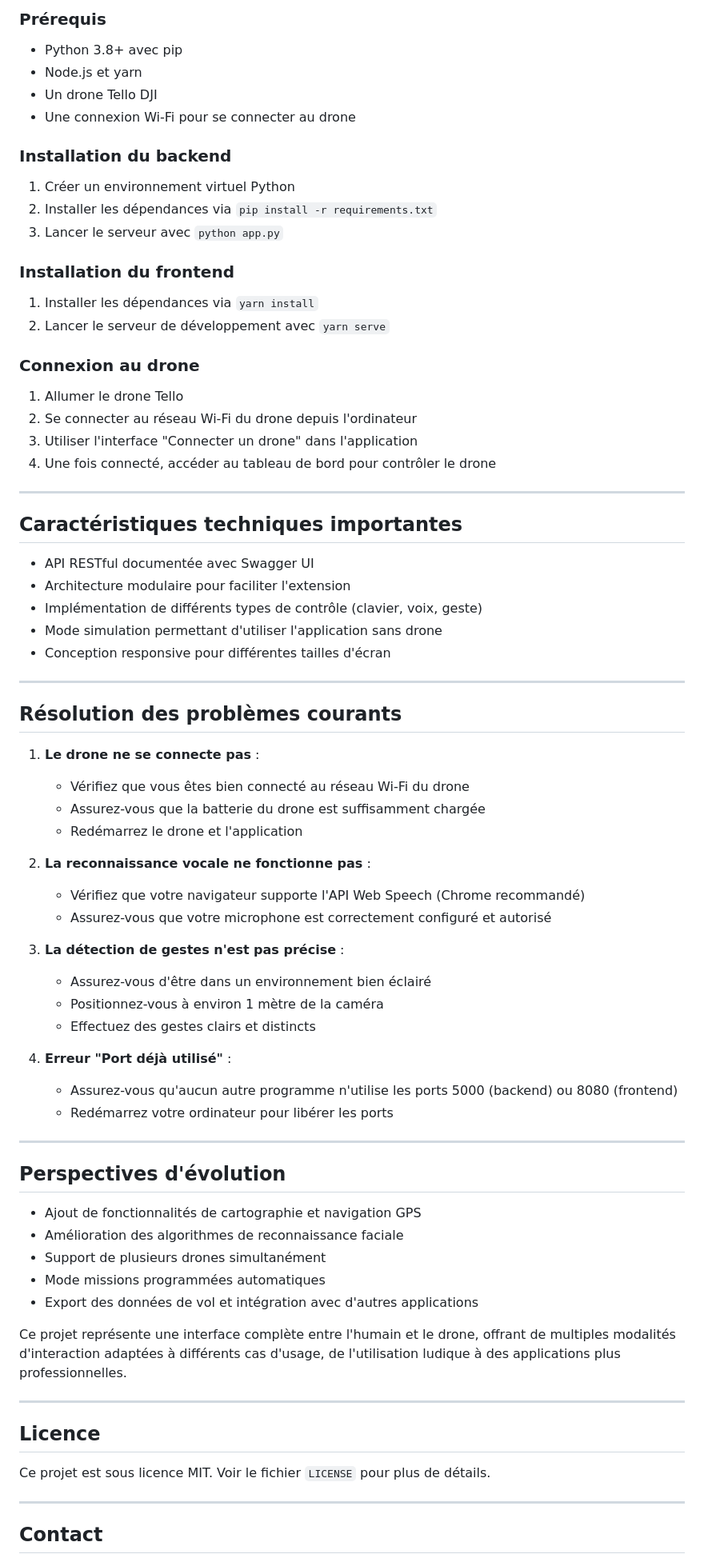
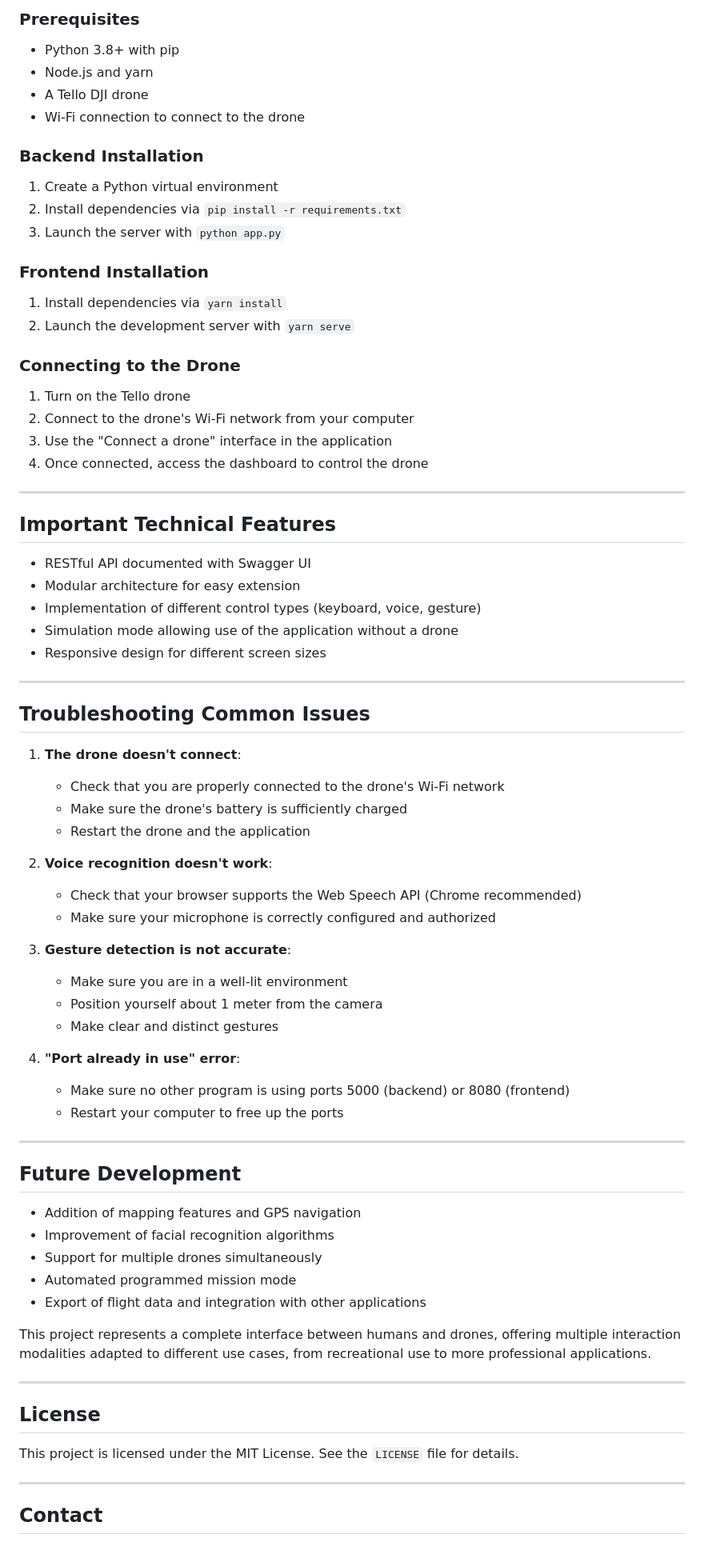
Before and after one commit to TomSft15/TelloDroneHub, a Markdown page: README.md, the part around the change printed below. Shown: that part at 80% size. Rendered like a GitHub page.

Commit message:
[EDIT] readme

```diff
--- a/README.md
+++ b/README.md
@@ -68,74 +68,74 @@ Le projet est organisé en deux parties principales :
 
-### Prérequis
-- Python 3.8+ avec pip
-- Node.js et yarn
-- Un drone Tello DJI
-- Une connexion Wi-Fi pour se connecter au drone
+### Prerequisites
+- Python 3.8+ with pip
+- Node.js and yarn
+- A Tello DJI drone
+- Wi-Fi connection to connect to the drone
 
-### Installation du backend
-1. Créer un environnement virtuel Python
-2. Installer les dépendances via `pip install -r requirements.txt`
-3. Lancer le serveur avec `python app.py`
+### Backend Installation
+1. Create a Python virtual environment
+2. Install dependencies via `pip install -r requirements.txt`
+3. Launch the server with `python app.py`
 
-### Installation du frontend
-1. Installer les dépendances via `yarn install`
-2. Lancer le serveur de développement avec `yarn serve`
+### Frontend Installation
+1. Install dependencies via `yarn install`
+2. Launch the development server with `yarn serve`
 
-### Connexion au drone
-1. Allumer le drone Tello
-2. Se connecter au réseau Wi-Fi du drone depuis l'ordinateur
-3. Utiliser l'interface "Connecter un drone" dans l'application
-4. Une fois connecté, accéder au tableau de bord pour contrôler le drone
+### Connecting to the Drone
+1. Turn on the Tello drone
+2. Connect to the drone's Wi-Fi network from your computer
+3. Use the "Connect a drone" interface in the application
+4. Once connected, access the dashboard to control the drone
 
 ---
 
-## Caractéristiques techniques importantes
+## Important Technical Features
 
-- API RESTful documentée avec Swagger UI
-- Architecture modulaire pour faciliter l'extension
-- Implémentation de différents types de contrôle (clavier, voix, geste)
-- Mode simulation permettant d'utiliser l'application sans drone
-- Conception responsive pour différentes tailles d'écran
+- RESTful API documented with Swagger UI
+- Modular architecture for easy extension
+- Implementation of different control types (keyboard, voice, gesture)
+- Simulation mode allowing use of the application without a drone
+- Responsive design for different screen sizes
 
 ---
 
-## Résolution des problèmes courants
+## Troubleshooting Common Issues
 
-1. **Le drone ne se connecte pas** :
-   - Vérifiez que vous êtes bien connecté au réseau Wi-Fi du drone
-   - Assurez-vous que la batterie du drone est suffisamment chargée
-   - Redémarrez le drone et l'application
+1. **The drone doesn't connect**:
+   - Check that you are properly connected to the drone's Wi-Fi network
+   - Make sure the drone's battery is sufficiently charged
+   - Restart the drone and the application
 
-2. **La reconnaissance vocale ne fonctionne pas** :
-   - Vérifiez que votre navigateur supporte l'API Web Speech (Chrome recommandé)
-   - Assurez-vous que votre microphone est correctement configuré et autorisé
+2. **Voice recognition doesn't work**:
+   - Check that your browser supports the Web Speech API (Chrome recommended)
+   - Make sure your microphone is correctly configured and authorized
 
-3. **La détection de gestes n'est pas précise** :
-   - Assurez-vous d'être dans un environnement bien éclairé
-   - Positionnez-vous à environ 1 mètre de la caméra
-   - Effectuez des gestes clairs et distincts
+3. **Gesture detection is not accurate**:
+   - Make sure you are in a well-lit environment
+   - Position yourself about 1 meter from the camera
+   - Make clear and distinct gestures
 
-4. **Erreur "Port déjà utilisé"** :
-   - Assurez-vous qu'aucun autre programme n'utilise les ports 5000 (backend) ou 8080 (frontend)
-   - Redémarrez votre ordinateur pour libérer les ports
+4. **"Port already in use" error**:
+   - Make sure no other program is using ports 5000 (backend) or 8080 (frontend)
+   - Restart your computer to free up the ports
 
 ---
 
-## Perspectives d'évolution
+## Future Development
 
-- Ajout de fonctionnalités de cartographie et navigation GPS
-- Amélioration des algorithmes de reconnaissance faciale
-- Support de plusieurs drones simultanément
-- Mode missions programmées automatiques
-- Export des données de vol et intégration avec d'autres applications
+- Addition of mapping features and GPS navigation
+- Improvement of facial recognition algorithms
+- Support for multiple drones simultaneously
+- Automated programmed mission mode
+- Export of flight data and integration with other applications
 
-Ce projet représente une interface complète entre l'humain et le drone, offrant de multiples modalités d'interaction adaptées à différents cas d'usage, de l'utilisation ludique à des applications plus professionnelles.
+This project represents a complete interface between humans and drones, offering multiple interaction modalities adapted to different use cases, from recreational use to more professional applications.
 
 ---
 
-## Licence
+## License
 
-Ce projet est sous licence MIT. Voir le fichier `LICENSE` pour plus de détails.
+This project is licensed under the MIT License. See the `LICENSE` file for details.
 
 ---
 
```
Also changed, not shown: other parts of README.md (+48 -48 lines).
